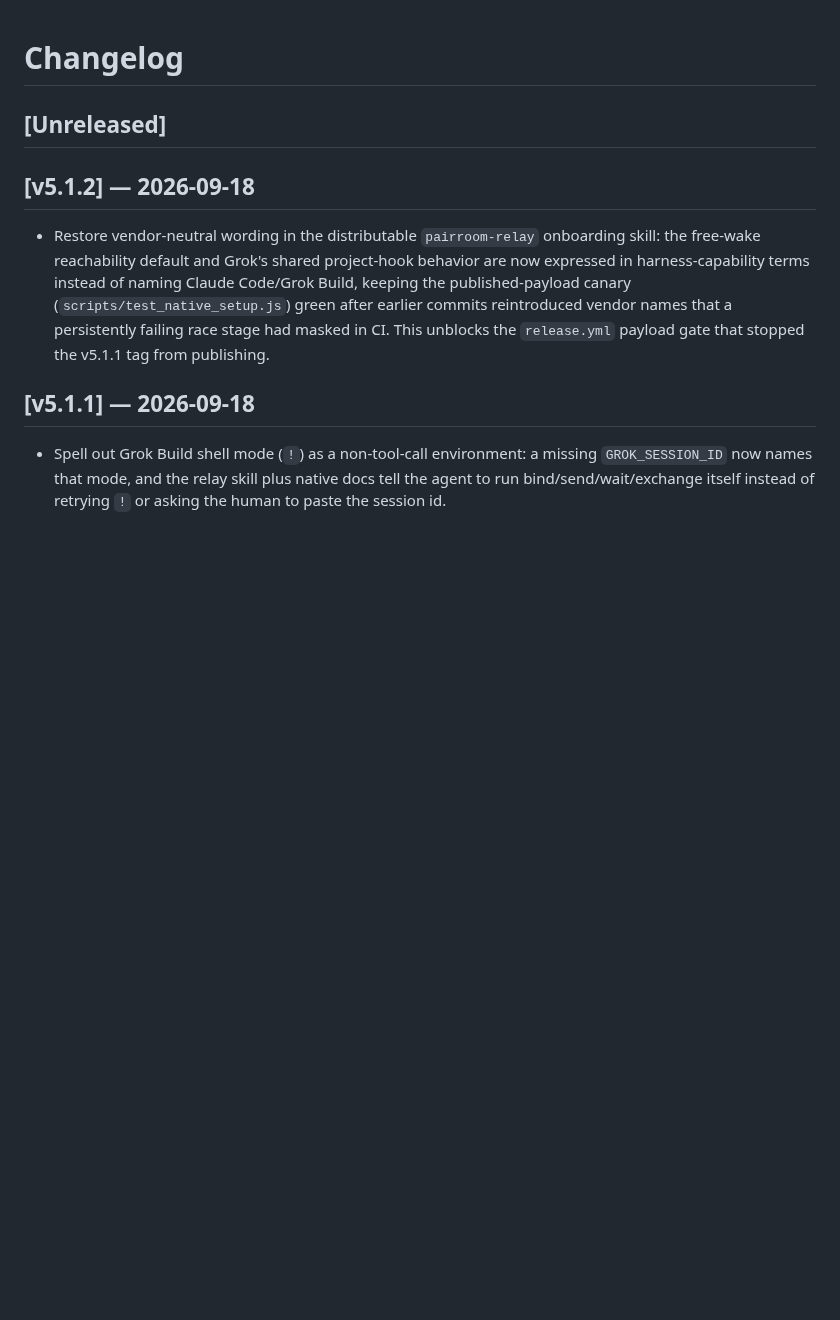
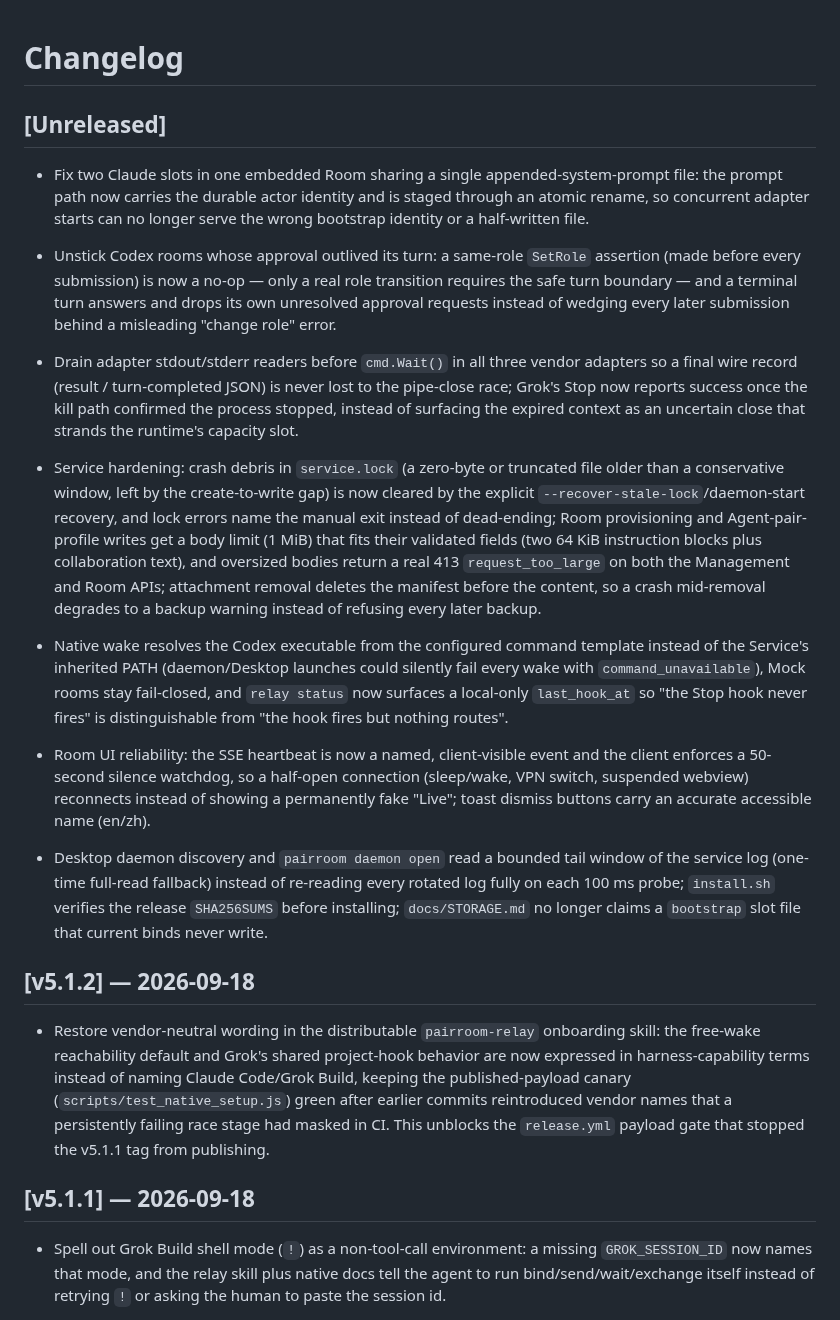
Before and after one commit to sean2077/pairroom, a Markdown page: CHANGELOG.md, the part around the change. Rendered like a GitHub page; blank space fills up the shorter version.

Commit message:
docs: correct the slot bootstrap-file claim and record the audit-hardening round in Unreleased

```diff
--- a/CHANGELOG.md
+++ b/CHANGELOG.md
@@ -1,6 +1,20 @@
 # Changelog
 
 ## [Unreleased]
+
+- Fix two Claude slots in one embedded Room sharing a single appended-system-prompt file: the prompt path now carries the durable actor identity and is staged through an atomic rename, so concurrent adapter starts can no longer serve the wrong bootstrap identity or a half-written file.
+
+- Unstick Codex rooms whose approval outlived its turn: a same-role `SetRole` assertion (made before every submission) is now a no-op — only a real role transition requires the safe turn boundary — and a terminal turn answers and drops its own unresolved approval requests instead of wedging every later submission behind a misleading "change role" error.
+
+- Drain adapter stdout/stderr readers before `cmd.Wait()` in all three vendor adapters so a final wire record (result / turn-completed JSON) is never lost to the pipe-close race; Grok's Stop now reports success once the kill path confirmed the process stopped, instead of surfacing the expired context as an uncertain close that strands the runtime's capacity slot.
+
+- Service hardening: crash debris in `service.lock` (a zero-byte or truncated file older than a conservative window, left by the create-to-write gap) is now cleared by the explicit `--recover-stale-lock`/daemon-start recovery, and lock errors name the manual exit instead of dead-ending; Room provisioning and Agent-pair-profile writes get a body limit (1 MiB) that fits their validated fields (two 64 KiB instruction blocks plus collaboration text), and oversized bodies return a real 413 `request_too_large` on both the Management and Room APIs; attachment removal deletes the manifest before the content, so a crash mid-removal degrades to a backup warning instead of refusing every later backup.
+
+- Native wake resolves the Codex executable from the configured command template instead of the Service's inherited PATH (daemon/Desktop launches could silently fail every wake with `command_unavailable`), Mock rooms stay fail-closed, and `relay status` now surfaces a local-only `last_hook_at` so "the Stop hook never fires" is distinguishable from "the hook fires but nothing routes".
+
+- Room UI reliability: the SSE heartbeat is now a named, client-visible event and the client enforces a 50-second silence watchdog, so a half-open connection (sleep/wake, VPN switch, suspended webview) reconnects instead of showing a permanently fake "Live"; toast dismiss buttons carry an accurate accessible name (en/zh).
+
+- Desktop daemon discovery and `pairroom daemon open` read a bounded tail window of the service log (one-time full-read fallback) instead of re-reading every rotated log fully on each 100 ms probe; `install.sh` verifies the release `SHA256SUMS` before installing; `docs/STORAGE.md` no longer claims a `bootstrap` slot file that current binds never write.
 
 ## [v5.1.2] — 2026-09-18
 
```
Also changed, not shown: docs/STORAGE.md (+1 -1 lines).
